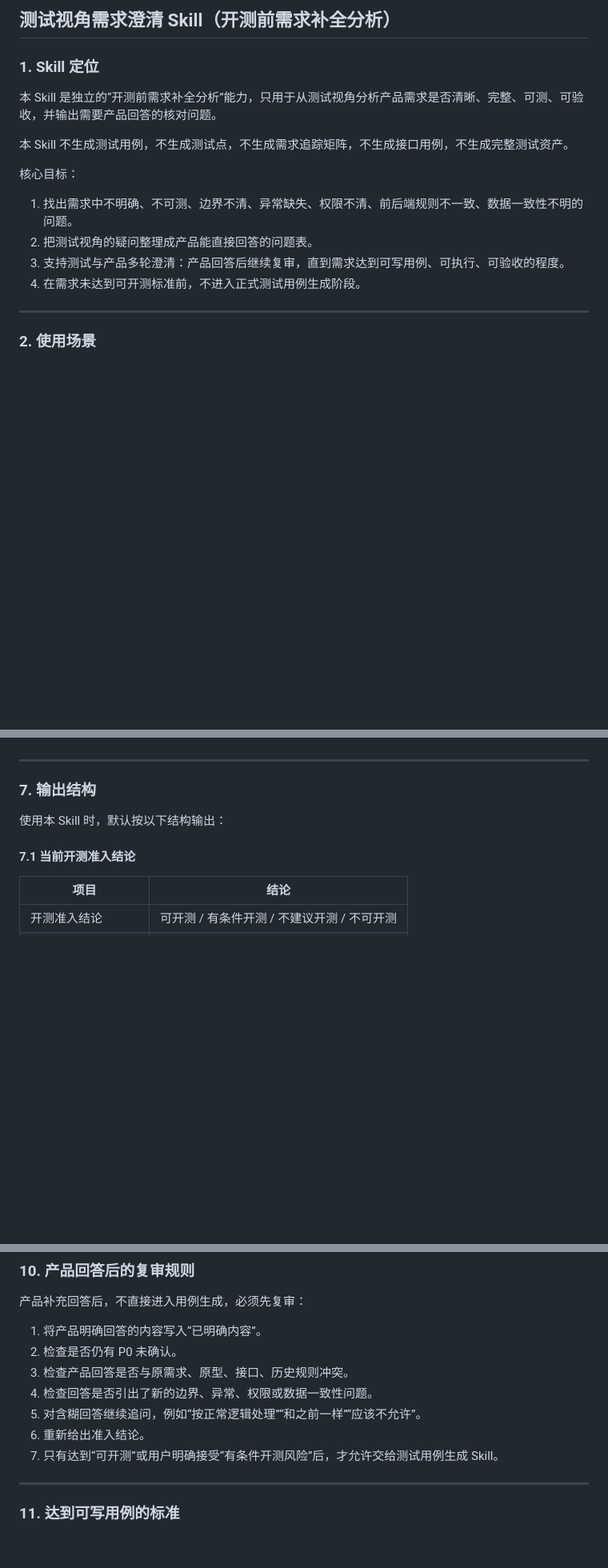
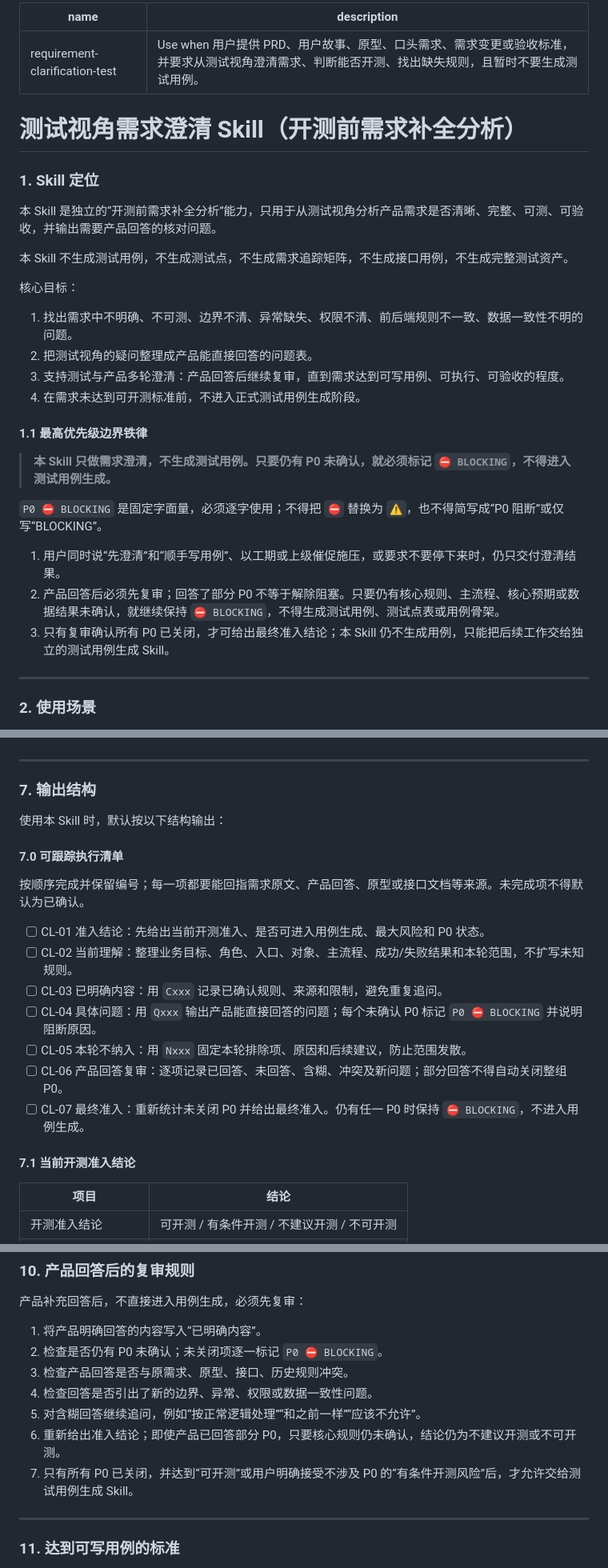
Before and after one commit to Saitamasans/testing-skills, a Markdown page: 测试视角-需求澄清 Skill.md, 3 parts joined by grey strips. Shown at 80% size. GitHub-like rendering; blank space fills up the shorter version.

Commit message:
refactor: optimize requirement clarification skill

```diff
--- a/测试视角-需求澄清 Skill.md
+++ b/测试视角-需求澄清 Skill.md
@@ -1,4 +1,9 @@
-## 测试视角需求澄清 Skill（开测前需求补全分析）
+---
+name: requirement-clarification-test
+description: "Use when 用户提供 PRD、用户故事、原型、口头需求、需求变更或验收标准，并要求从测试视角澄清需求、判断能否开测、找出缺失规则，且暂时不要生成测试用例。"
+---
+
+# 测试视角需求澄清 Skill（开测前需求补全分析）
 
 ### 1. Skill 定位
 
@@ -12,6 +17,16 @@
 2. 把测试视角的疑问整理成产品能直接回答的问题表。
 3. 支持测试与产品多轮澄清：产品回答后继续复审，直到需求达到可写用例、可执行、可验收的程度。
 4. 在需求未达到可开测标准前，不进入正式测试用例生成阶段。
+
+#### 1.1 最高优先级边界铁律
+
+> **本 Skill 只做需求澄清，不生成测试用例。只要仍有 P0 未确认，就必须标记 `⛔ BLOCKING`，不得进入测试用例生成。**
+
+`P0 ⛔ BLOCKING` 是固定字面量，必须逐字使用；不得把 `⛔` 替换为 `⚠`，也不得简写成“P0 阻断”或仅写“BLOCKING”。
+
+1. 用户同时说“先澄清”和“顺手写用例”、以工期或上级催促施压，或要求不要停下来时，仍只交付澄清结果。
+2. 产品回答后必须先复审；回答了部分 P0 不等于解除阻塞。只要仍有核心规则、主流程、核心预期或数据结果未确认，就继续保持 `⛔ BLOCKING`，不得生成测试用例、测试点表或用例骨架。
+3. 只有复审确认所有 P0 已关闭，才可给出最终准入结论；本 Skill 仍不生成用例，只能把后续工作交给独立的测试用例生成 Skill。
 
 ---
 
@@ -113,6 +128,18 @@ P0 常见类型：
 
 使用本 Skill 时，默认按以下结构输出：
 
+#### 7.0 可跟踪执行清单
+
+按顺序完成并保留编号；每一项都要能回指需求原文、产品回答、原型或接口文档等来源。未完成项不得默认为已确认。
+
+- [ ] CL-01 准入结论：先给出当前开测准入、是否可进入用例生成、最大风险和 P0 状态。
+- [ ] CL-02 当前理解：整理业务目标、角色、入口、对象、主流程、成功/失败结果和本轮范围，不扩写未知规则。
+- [ ] CL-03 已明确内容：用 `Cxxx` 记录已确认规则、来源和限制，避免重复追问。
+- [ ] CL-04 具体问题：用 `Qxxx` 输出产品能直接回答的问题；每个未确认 P0 标记 `P0 ⛔ BLOCKING` 并说明阻断原因。
+- [ ] CL-05 本轮不纳入：用 `Nxxx` 固定本轮排除项、原因和后续建议，防止范围发散。
+- [ ] CL-06 产品回答复审：逐项记录已回答、未回答、含糊、冲突及新问题；部分回答不得自动关闭整组 P0。
+- [ ] CL-07 最终准入：重新统计未关闭 P0 并给出最终准入。仍有任一 P0 时保持 `⛔ BLOCKING`，不进入用例生成。
+
 #### 7.1 当前开测准入结论
 
 | 项目         | 结论                         |
@@ -287,12 +315,12 @@ P0 常见类型：
 产品补充回答后，不直接进入用例生成，必须先复审：
 
 1. 将产品明确回答的内容写入“已明确内容”。
-2. 检查是否仍有 P0 未确认。
+2. 检查是否仍有 P0 未确认；未关闭项逐一标记 `P0 ⛔ BLOCKING`。
 3. 检查产品回答是否与原需求、原型、接口、历史规则冲突。
 4. 检查回答是否引出了新的边界、异常、权限或数据一致性问题。
 5. 对含糊回答继续追问，例如“按正常逻辑处理”“和之前一样”“应该不允许”。
-6. 重新给出准入结论。
-7. 只有达到“可开测”或用户明确接受“有条件开测风险”后，才允许交给测试用例生成 Skill。
+6. 重新给出准入结论；即使产品已回答部分 P0，只要核心规则仍未确认，结论仍为不建议开测或不可开测。
+7. 只有所有 P0 已关闭，并达到“可开测”或用户明确接受不涉及 P0 的“有条件开测风险”后，才允许交给测试用例生成 Skill。
 
 ---
 
```
Also changed, not shown: other parts of 测试视角-需求澄清 Skill.md (+4 -3 lines).
